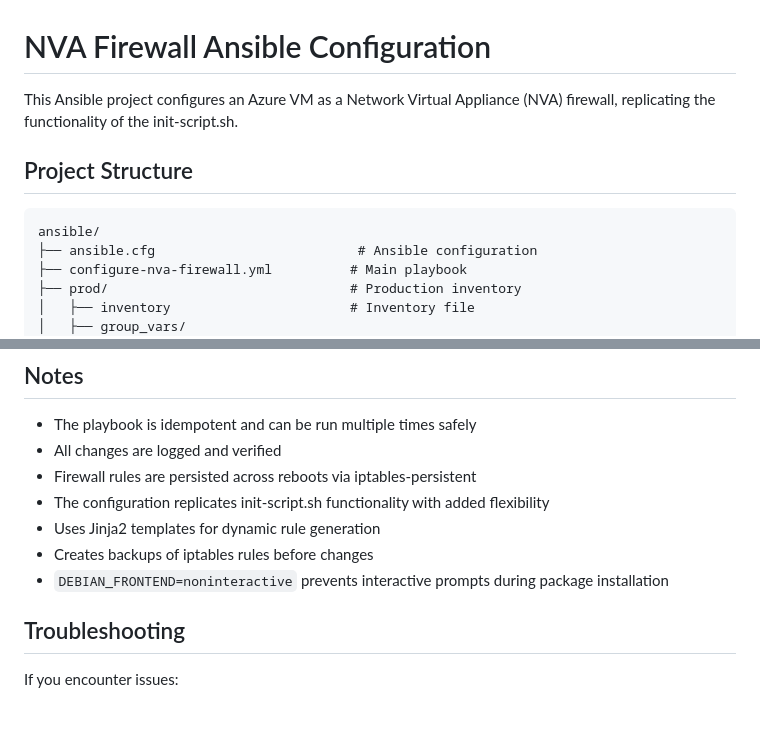
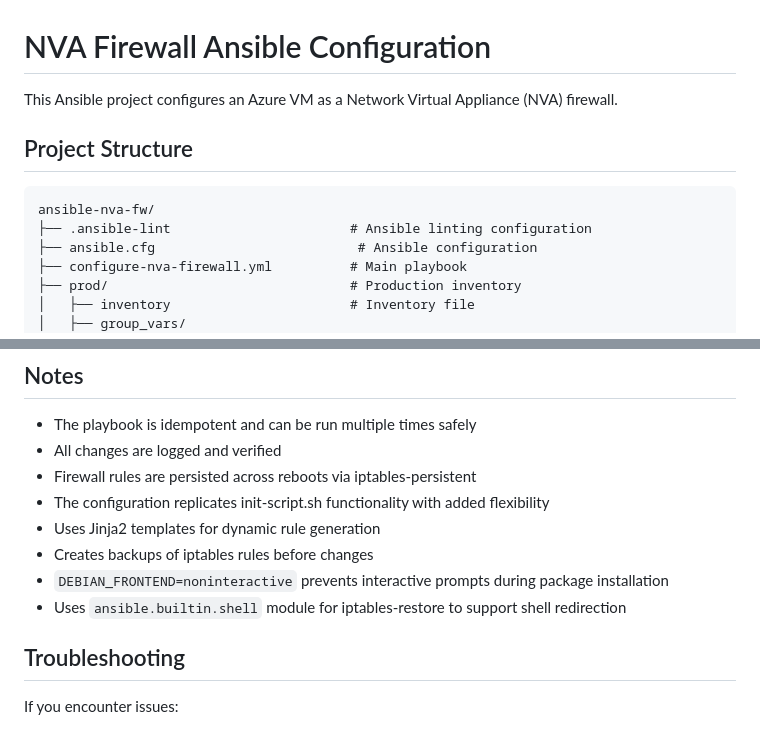
Before and after one commit to pizour/devops-kt, a Markdown page: ansible-nva-fw/README.md, 2 parts joined by grey strips. Rendered like a GitHub page.

````diff
--- a/ansible-nva-fw/README.md
+++ b/ansible-nva-fw/README.md
@@ -1,11 +1,12 @@
 # NVA Firewall Ansible Configuration
 
-This Ansible project configures an Azure VM as a Network Virtual Appliance (NVA) firewall, replicating the functionality of the init-script.sh.
+This Ansible project configures an Azure VM as a Network Virtual Appliance (NVA) firewall.
 
 ## Project Structure
 
 ```
-ansible/
+ansible-nva-fw/
+├── .ansible-lint                       # Ansible linting configuration
 ├── ansible.cfg                          # Ansible configuration
 ├── configure-nva-firewall.yml          # Main playbook
 ├── prod/                               # Production inventory
@@ -183,6 +184,7 @@ Then check logs: `sudo tail -f /var/log/kern.log | grep iptables-dropped`
 - Uses Jinja2 templates for dynamic rule generation
 - Creates backups of iptables rules before changes
 - `DEBIAN_FRONTEND=noninteractive` prevents interactive prompts during package installation
+- Uses `ansible.builtin.shell` module for iptables-restore to support shell redirection
 
 ## Troubleshooting
 
````
